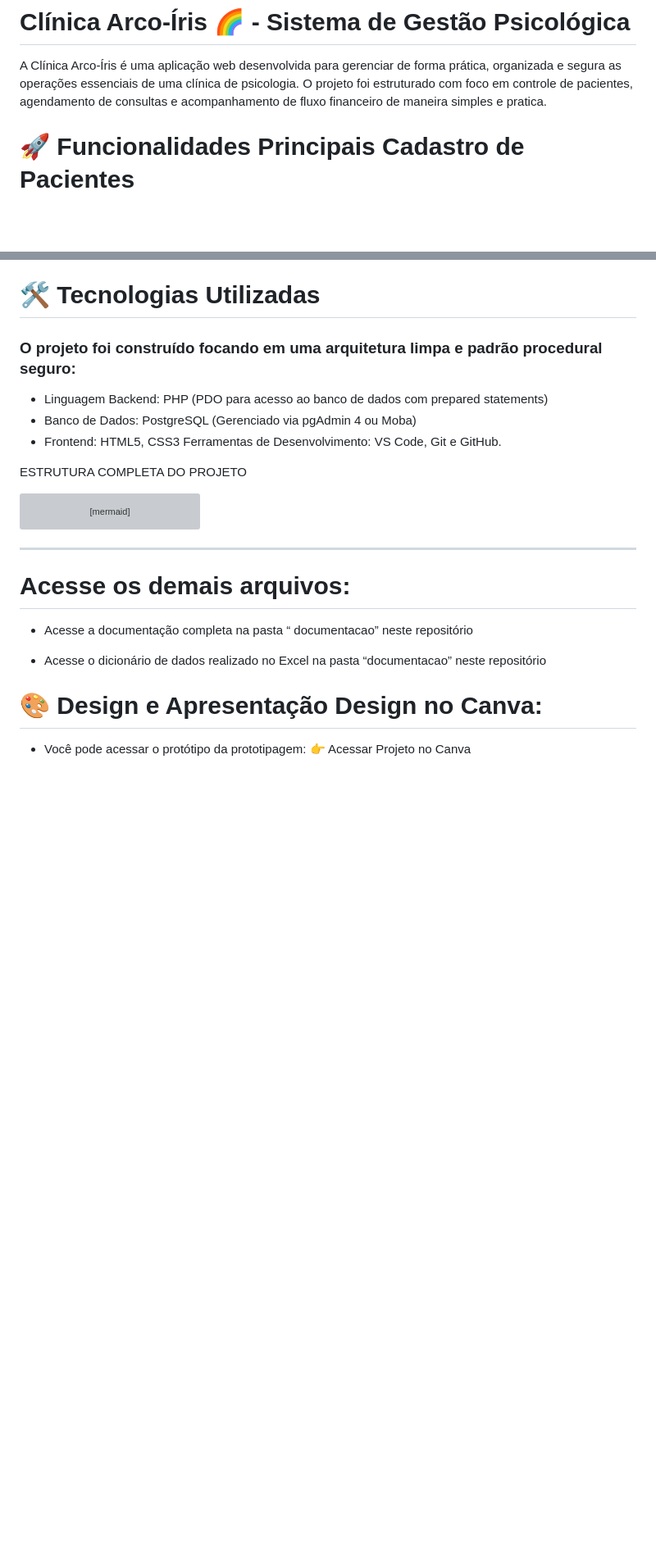
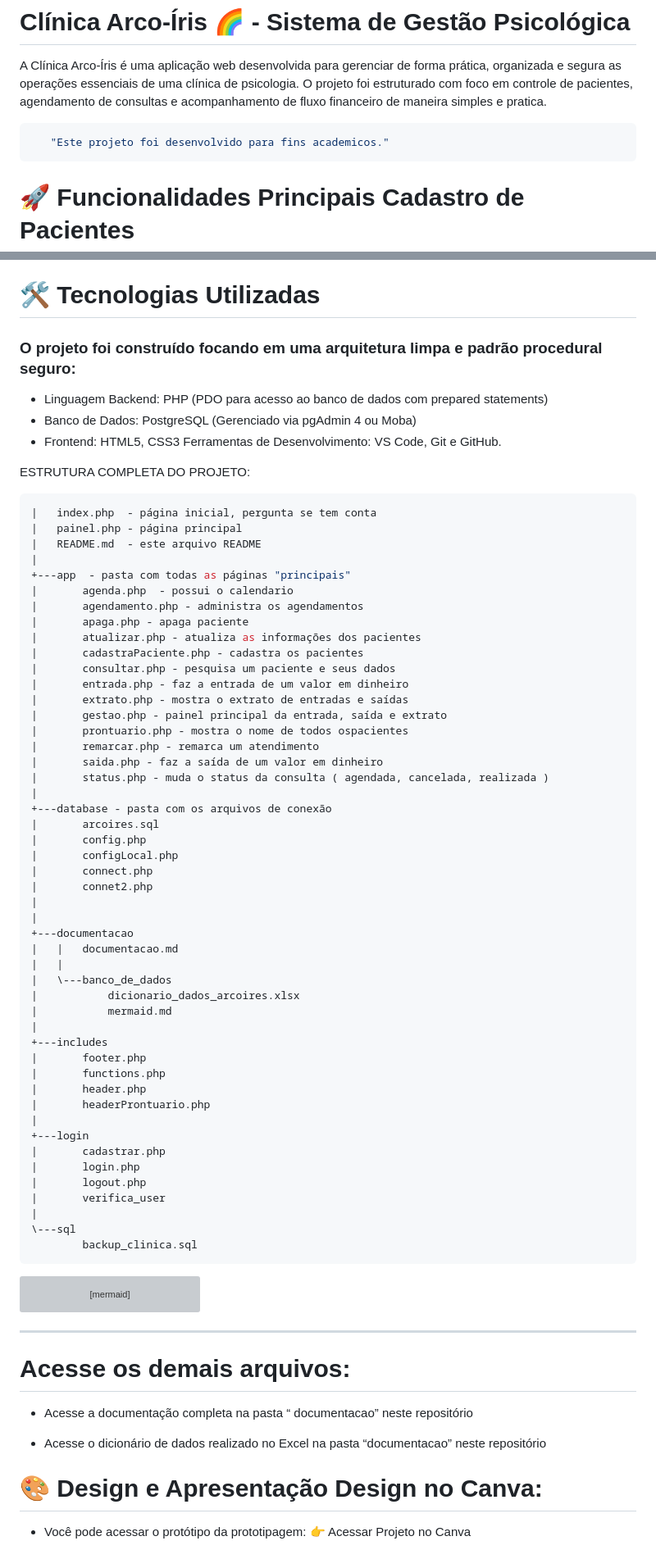
Before and after one commit to dudamarrtiins/clinica-arco-iris, a Markdown page: README.md, 2 parts joined by grey strips. Shown at 82% size. Drawn GitHub-style; blank space fills up the shorter version; grey boxes are pictures that could not be loaded.

Commit message:
README atualização - 14/10 - Maria E

````diff
--- a/README.md
+++ b/README.md
@@ -1,6 +1,10 @@
 # Clínica Arco-Íris 🌈 - Sistema de Gestão Psicológica
 
  A Clínica Arco-Íris é uma aplicação web desenvolvida para gerenciar de forma prática, organizada e segura as operações essenciais de uma clínica de psicologia. O projeto foi estruturado com foco em controle de pacientes, agendamento de consultas e acompanhamento de fluxo financeiro de maneira simples e pratica.
+
+ ```bash
+    "Este projeto foi desenvolvido para fins academicos."
+ ```
 
 
 
@@ -31,7 +35,58 @@ A arquitetura do software foi guiada estritamente pela documentação de requisi
   -  Banco de Dados: PostgreSQL (Gerenciado via pgAdmin 4 ou Moba)
   - Frontend: HTML5, CSS3 Ferramentas de Desenvolvimento: VS Code, Git e GitHub.
 
-ESTRUTURA COMPLETA DO PROJETO
+ESTRUTURA COMPLETA DO PROJETO:
+
+```bash
+|   index.php  - página inicial, pergunta se tem conta
+|   painel.php - página principal
+|   README.md  - este arquivo README
+|
++---app  - pasta com todas as páginas "principais"
+|       agenda.php  - possui o calendario
+|       agendamento.php - administra os agendamentos
+|       apaga.php - apaga paciente
+|       atualizar.php - atualiza as informações dos pacientes
+|       cadastraPaciente.php - cadastra os pacientes
+|       consultar.php - pesquisa um paciente e seus dados
+|       entrada.php - faz a entrada de um valor em dinheiro
+|       extrato.php - mostra o extrato de entradas e saídas
+|       gestao.php - painel principal da entrada, saída e extrato
+|       prontuario.php - mostra o nome de todos ospacientes
+|       remarcar.php - remarca um atendimento
+|       saida.php - faz a saída de um valor em dinheiro
+|       status.php - muda o status da consulta ( agendada, cancelada, realizada )
+|
++---database - pasta com os arquivos de conexão
+|       arcoires.sql
+|       config.php
+|       configLocal.php
+|       connect.php
+|       connet2.php
+|
+|
++---documentacao
+|   |   documentacao.md
+|   |
+|   \---banco_de_dados
+|           dicionario_dados_arcoires.xlsx
+|           mermaid.md
+|
++---includes
+|       footer.php
+|       functions.php
+|       header.php
+|       headerProntuario.php
+|
++---login
+|       cadastrar.php
+|       login.php
+|       logout.php
+|       verifica_user
+|
+\---sql
+        backup_clinica.sql
+```
 
 ```mermaid
 erDiagram
````
Also changed, not shown: database/README.md (deleted, +0 -102 lines).
